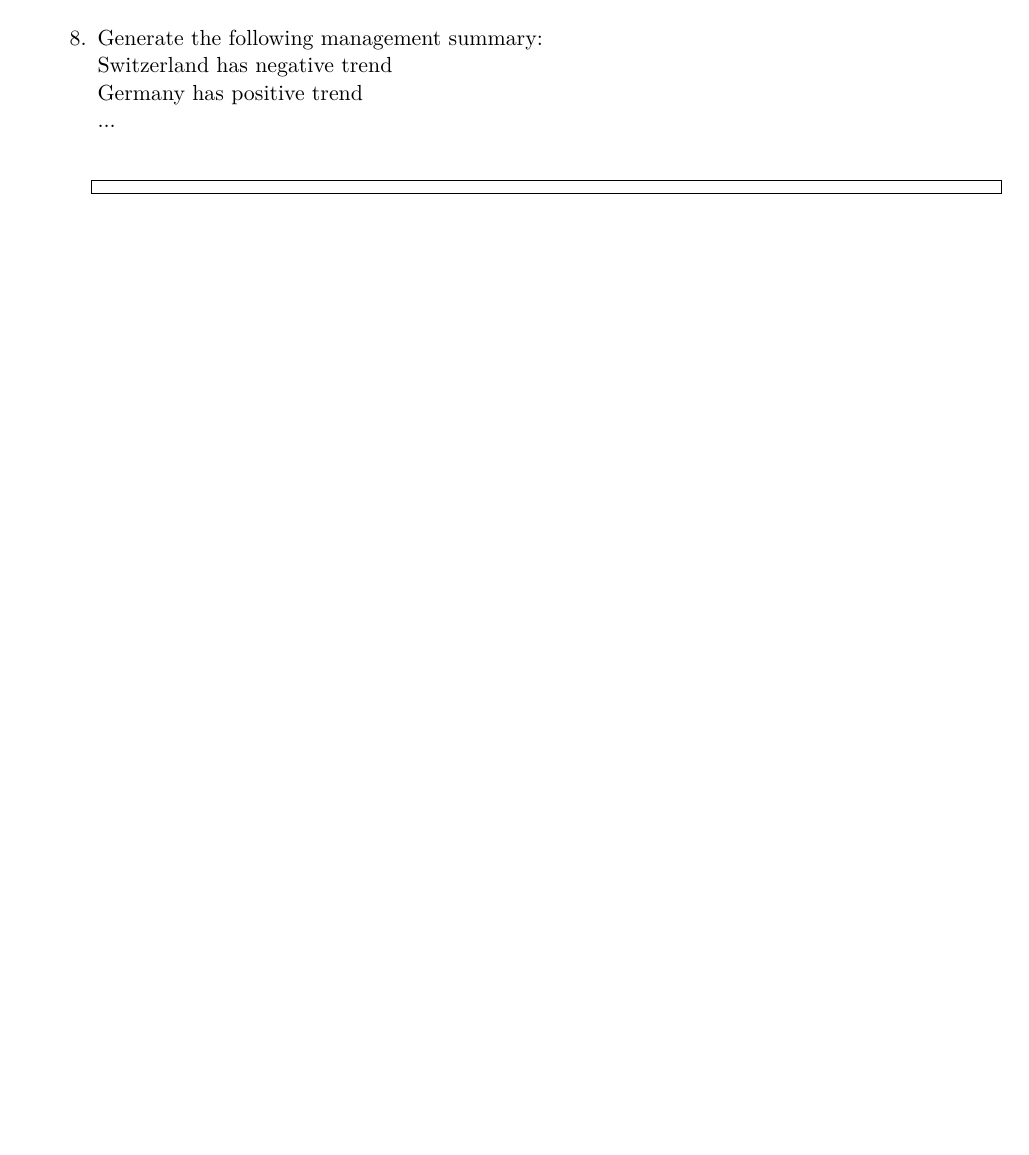
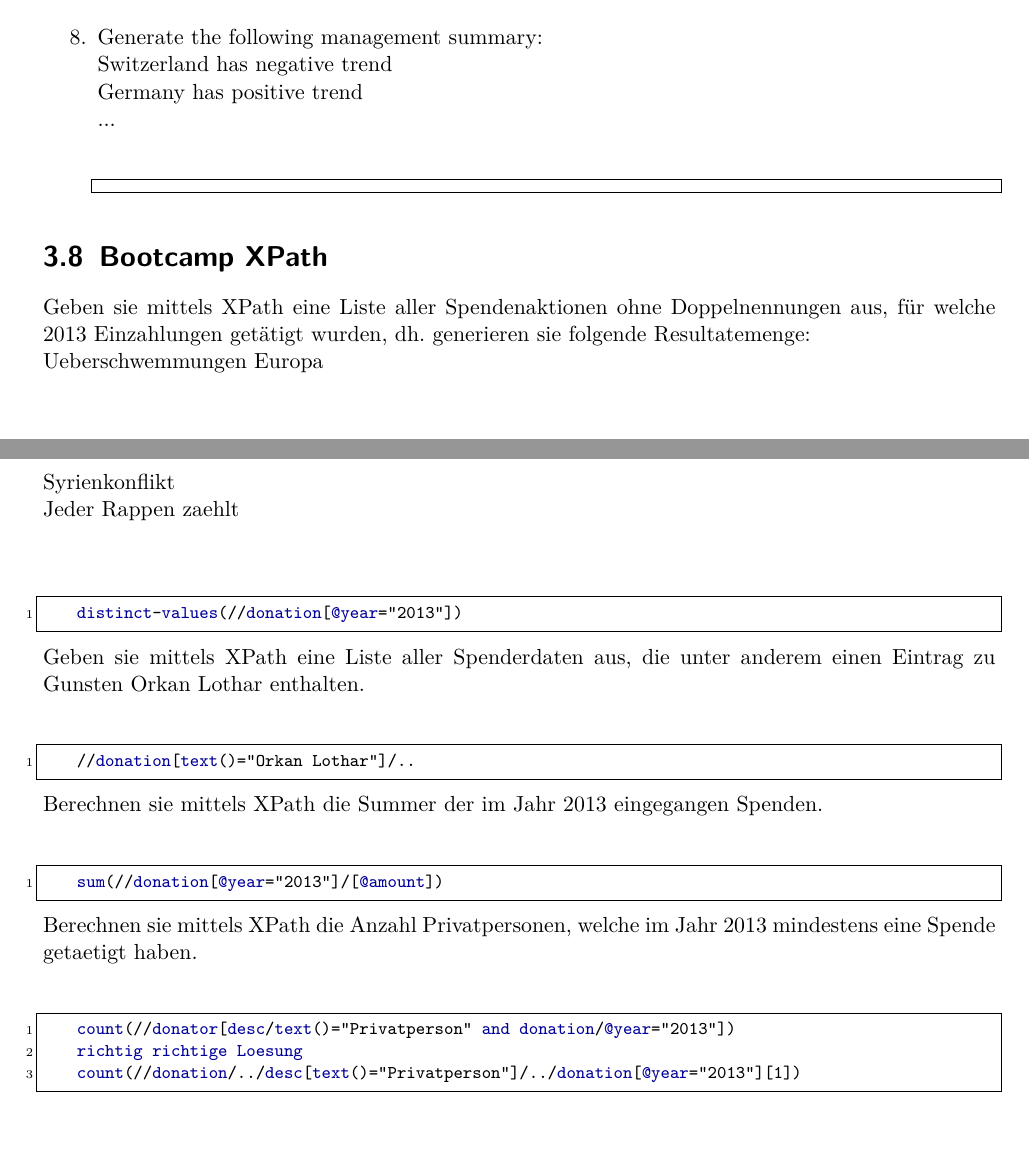
Before and after one commit to neidi/XML_Zusammenfassung, a LaTeX document (XML_Zusammenfassung_HS15.tex, which reads Xpath.tex): part of page 16 of 42 before the commit and two parts of pages 16 and 17 of 43 after it, the two joined at a grey line, cut so that both start at the same text, the shorter picture padded with empty space. Compiled offline with pdfLaTeX.

Commit message:
camper xpath

```diff
--- a/Xpath.tex
+++ b/Xpath.tex
@@ -313,3 +313,26 @@ Germany has positive trend\\...
 \begin{lstlisting}[language=XML]
 \end{lstlisting}
 \end{enumerate}
+
+\section {Bootcamp XPath}
+Geben sie mittels XPath eine Liste aller Spendenaktionen ohne Doppelnennungen aus, für welche 2013 Einzahlungen getätigt wurden, dh. generieren sie folgende Resultatemenge:\\
+Ueberschwemmungen Europa\\
+Syrienkonflikt\\
+Jeder Rappen zaehlt\\
+\begin{lstlisting}[language=XML]
+	distinct-values(//donation[@year="2013"])
+\end{lstlisting}
+Geben sie mittels XPath eine Liste aller Spenderdaten aus, die unter anderem einen Eintrag zu Gunsten Orkan Lothar enthalten.
+\begin{lstlisting}[language=XML]
+	//donation[text()="Orkan Lothar"]/..
+\end{lstlisting}
+Berechnen sie mittels XPath die Summer der im Jahr 2013 eingegangen Spenden.
+\begin{lstlisting}[language=XML]
+	sum(//donation[@year="2013"]/[@amount])
+\end{lstlisting}
+Berechnen sie mittels XPath die Anzahl Privatpersonen, welche im Jahr 2013 mindestens eine Spende getaetigt haben.
+\begin{lstlisting}[language=XML]
+	count(//donator[desc/text()="Privatperson" and donation/@year="2013"])
+	richtig richtige Loesung
+	count(//donation/../desc[text()="Privatperson"]/../donation[@year="2013"][1])
+\end{lstlisting}
```
